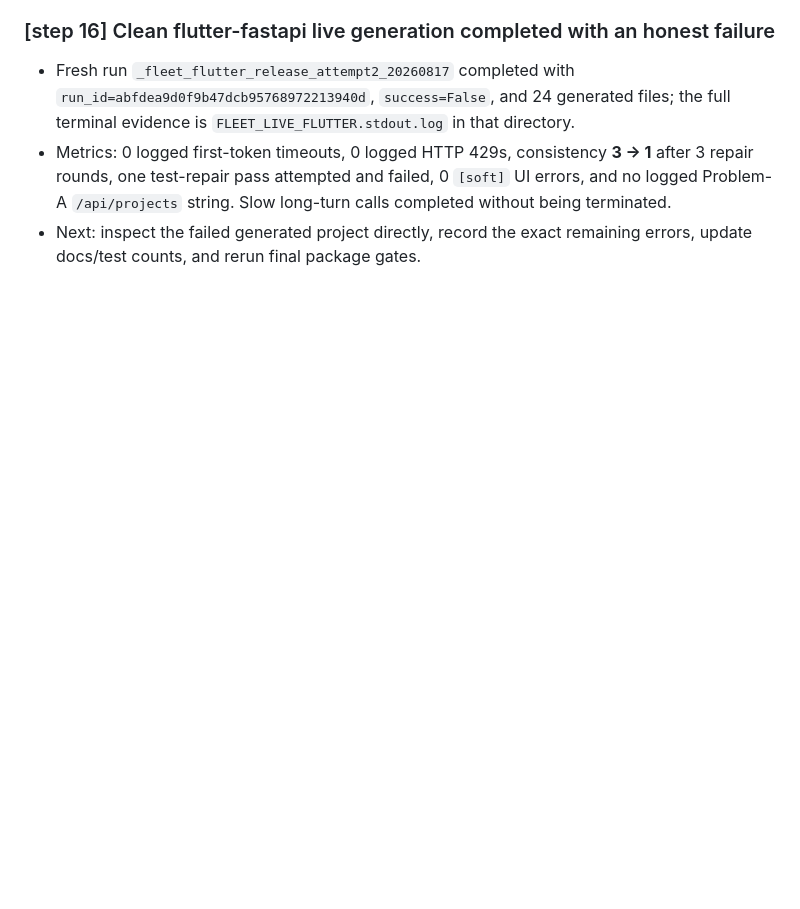
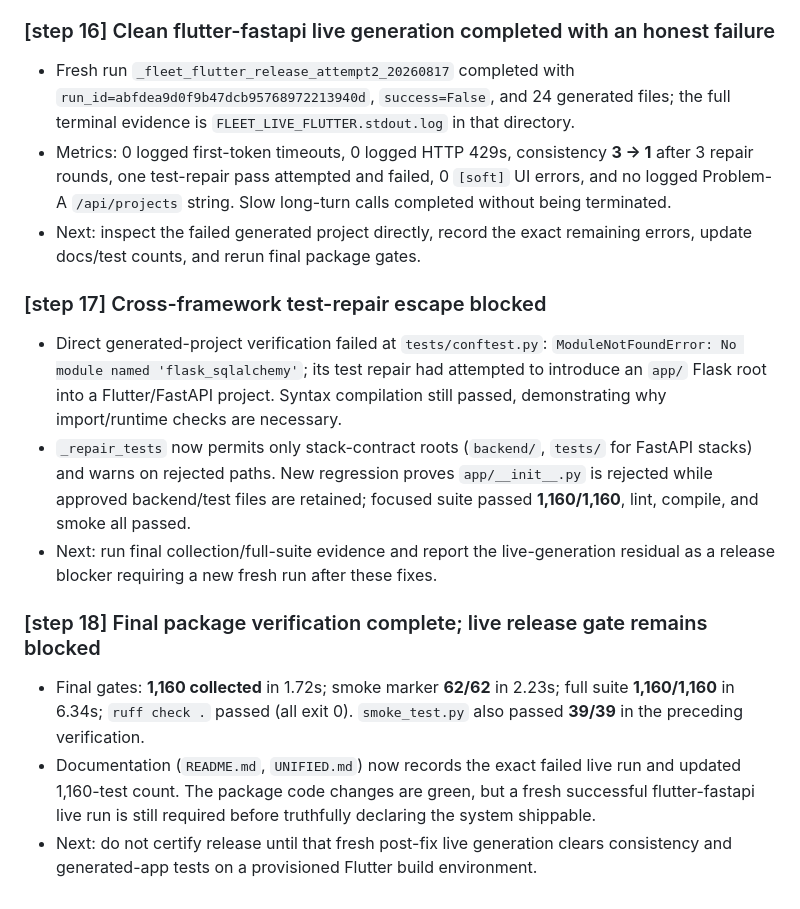
Before and after one commit to isearchxsolve/neon_unified, a Markdown page: FLEET_WORKLOG.md, the part around the change. Drawn GitHub-style; blank space fills up the shorter version.

Commit message:
auto-checkpoint 2026-08-17 20:20 (1 paths)

```diff
--- a/FLEET_WORKLOG.md
+++ b/FLEET_WORKLOG.md
@@ -80,3 +80,13 @@
 - Fresh run `_fleet_flutter_release_attempt2_20260817` completed with `run_id=abfdea9d0f9b47dcb95768972213940d`, `success=False`, and 24 generated files; the full terminal evidence is `FLEET_LIVE_FLUTTER.stdout.log` in that directory.
 - Metrics: 0 logged first-token timeouts, 0 logged HTTP 429s, consistency **3 -> 1** after 3 repair rounds, one test-repair pass attempted and failed, 0 `[soft]` UI errors, and no logged Problem-A `/api/projects` string. Slow long-turn calls completed without being terminated.
 - Next: inspect the failed generated project directly, record the exact remaining errors, update docs/test counts, and rerun final package gates.
+
+### [step 17] Cross-framework test-repair escape blocked
+- Direct generated-project verification failed at `tests/conftest.py`: `ModuleNotFoundError: No module named 'flask_sqlalchemy'`; its test repair had attempted to introduce an `app/` Flask root into a Flutter/FastAPI project. Syntax compilation still passed, demonstrating why import/runtime checks are necessary.
+- `_repair_tests` now permits only stack-contract roots (`backend/`, `tests/` for FastAPI stacks) and warns on rejected paths. New regression proves `app/__init__.py` is rejected while approved backend/test files are retained; focused suite passed **1,160/1,160**, lint, compile, and smoke all passed.
+- Next: run final collection/full-suite evidence and report the live-generation residual as a release blocker requiring a new fresh run after these fixes.
+
+### [step 18] Final package verification complete; live release gate remains blocked
+- Final gates: **1,160 collected** in 1.72s; smoke marker **62/62** in 2.23s; full suite **1,160/1,160** in 6.34s; `ruff check .` passed (all exit 0). `smoke_test.py` also passed **39/39** in the preceding verification.
+- Documentation (`README.md`, `UNIFIED.md`) now records the exact failed live run and updated 1,160-test count. The package code changes are green, but a fresh successful flutter-fastapi live run is still required before truthfully declaring the system shippable.
+- Next: do not certify release until that fresh post-fix live generation clears consistency and generated-app tests on a provisioned Flutter build environment.
```
